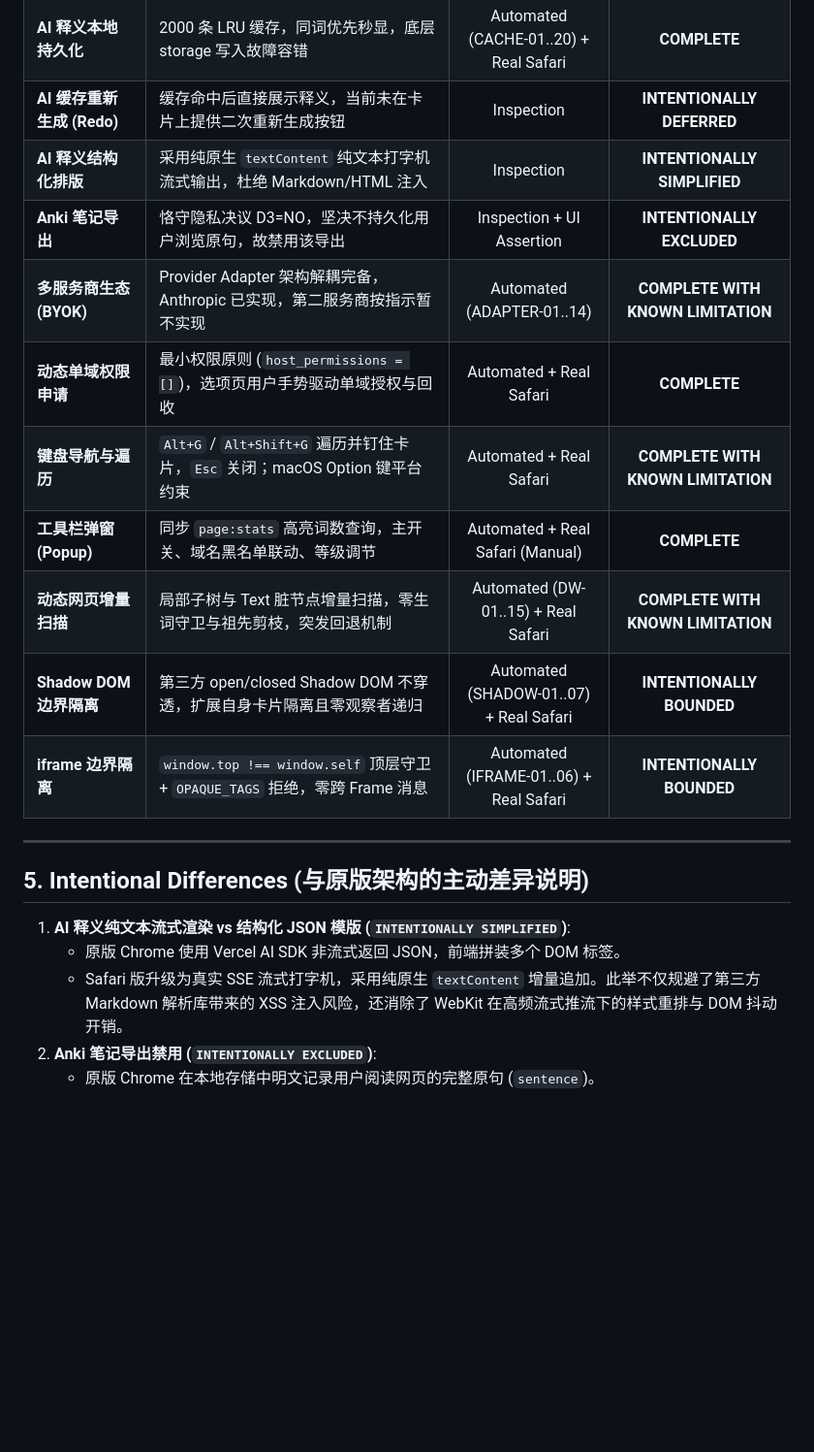
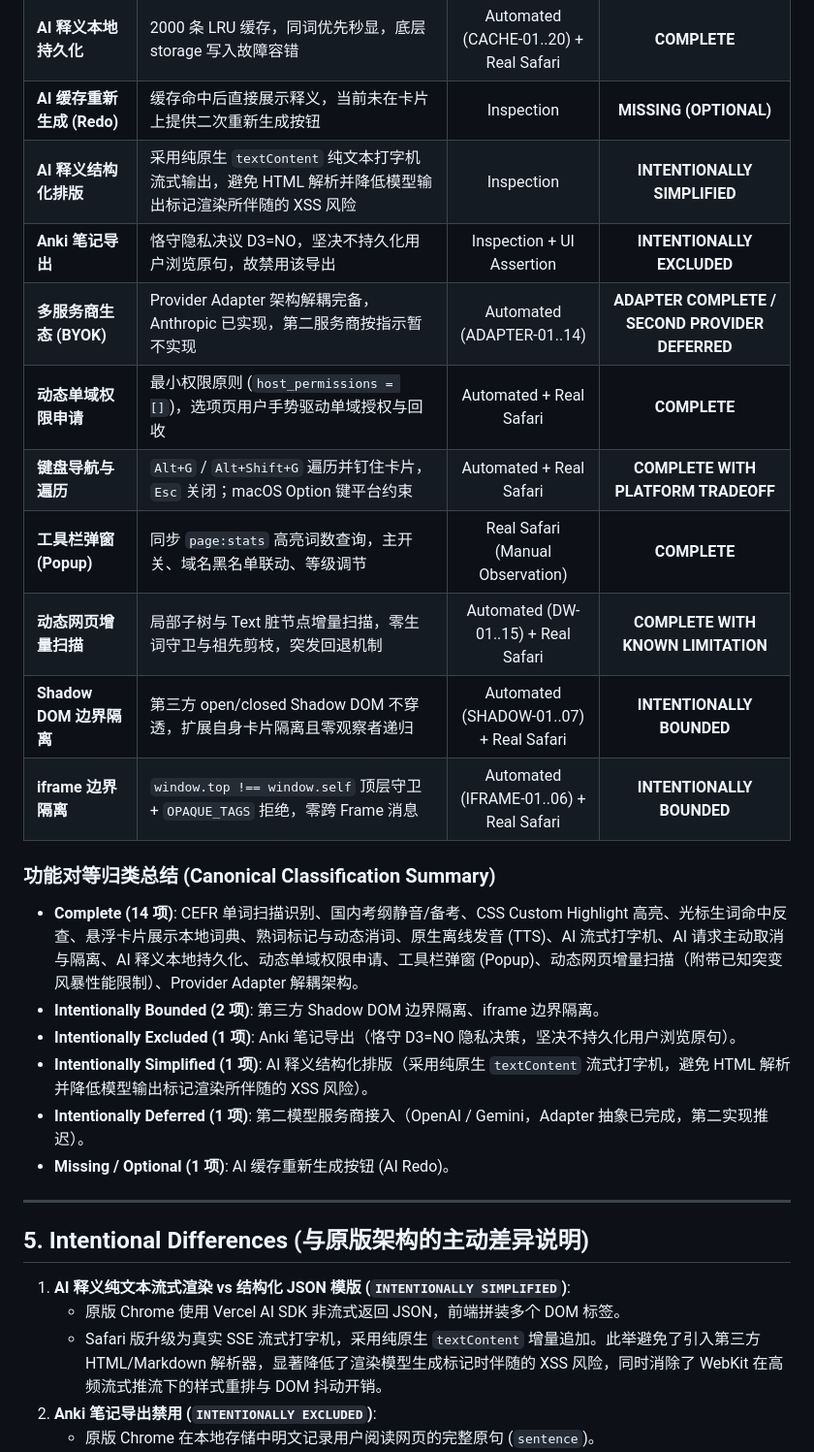
Before and after one commit to ReiAKIraAn/Glint, a Markdown page: docs/final-report.md, the part around one of its changes. Shown at 97% size. Rendered like a GitHub page; blank space fills up the shorter version.

```diff
--- a/docs/final-report.md
+++ b/docs/final-report.md
@@ -94,16 +94,24 @@ M5-W1 Native Offline TTS:     9068d13 feat(safari): restore native offline TTS
 | **AI 流式打字机** | Anthropic SSE 增量推流 + rAF 帧合并 + textContent 安全写入 | Automated (E2E-01..14) + Real Safari | **COMPLETE** |
 | **AI 请求主动取消与隔离** | 点击“取消”即刻释放底层 reader，多标签页 Port 独立通信与状态隔离 | Automated + Real Safari | **COMPLETE** |
 | **AI 释义本地持久化** | 2000 条 LRU 缓存，同词优先秒显，底层 storage 写入故障容错 | Automated (CACHE-01..20) + Real Safari | **COMPLETE** |
-| **AI 缓存重新生成 (Redo)** | 缓存命中后直接展示释义，当前未在卡片上提供二次重新生成按钮 | Inspection | **INTENTIONALLY DEFERRED** |
-| **AI 释义结构化排版** | 采用纯原生 `textContent` 纯文本打字机流式输出，杜绝 Markdown/HTML 注入 | Inspection | **INTENTIONALLY SIMPLIFIED** |
+| **AI 缓存重新生成 (Redo)** | 缓存命中后直接展示释义，当前未在卡片上提供二次重新生成按钮 | Inspection | **MISSING (OPTIONAL)** |
+| **AI 释义结构化排版** | 采用纯原生 `textContent` 纯文本打字机流式输出，避免 HTML 解析并降低模型输出标记渲染所伴随的 XSS 风险 | Inspection | **INTENTIONALLY SIMPLIFIED** |
 | **Anki 笔记导出** | 恪守隐私决议 D3=NO，坚决不持久化用户浏览原句，故禁用该导出 | Inspection + UI Assertion | **INTENTIONALLY EXCLUDED** |
-| **多服务商生态 (BYOK)** | Provider Adapter 架构解耦完备，Anthropic 已实现，第二服务商按指示暂不实现 | Automated (ADAPTER-01..14) | **COMPLETE WITH KNOWN LIMITATION** |
+| **多服务商生态 (BYOK)** | Provider Adapter 架构解耦完备，Anthropic 已实现，第二服务商按指示暂不实现 | Automated (ADAPTER-01..14) | **ADAPTER COMPLETE / SECOND PROVIDER DEFERRED** |
 | **动态单域权限申请** | 最小权限原则 (`host_permissions = []`)，选项页用户手势驱动单域授权与回收 | Automated + Real Safari | **COMPLETE** |
-| **键盘导航与遍历** | `Alt+G` / `Alt+Shift+G` 遍历并钉住卡片，`Esc` 关闭；macOS Option 键平台约束 | Automated + Real Safari | **COMPLETE WITH KNOWN LIMITATION** |
-| **工具栏弹窗 (Popup)** | 同步 `page:stats` 高亮词数查询，主开关、域名黑名单联动、等级调节 | Automated + Real Safari (Manual) | **COMPLETE** |
+| **键盘导航与遍历** | `Alt+G` / `Alt+Shift+G` 遍历并钉住卡片，`Esc` 关闭；macOS Option 键平台约束 | Automated + Real Safari | **COMPLETE WITH PLATFORM TRADEOFF** |
+| **工具栏弹窗 (Popup)** | 同步 `page:stats` 高亮词数查询，主开关、域名黑名单联动、等级调节 | Real Safari (Manual Observation) | **COMPLETE** |
 | **动态网页增量扫描** | 局部子树与 Text 脏节点增量扫描，零生词守卫与祖先剪枝，突发回退机制 | Automated (DW-01..15) + Real Safari | **COMPLETE WITH KNOWN LIMITATION** |
 | **Shadow DOM 边界隔离** | 第三方 open/closed Shadow DOM 不穿透，扩展自身卡片隔离且零观察者递归 | Automated (SHADOW-01..07) + Real Safari | **INTENTIONALLY BOUNDED** |
 | **iframe 边界隔离** | `window.top !== window.self` 顶层守卫 + `OPAQUE_TAGS` 拒绝，零跨 Frame 消息 | Automated (IFRAME-01..06) + Real Safari | **INTENTIONALLY BOUNDED** |
+
+### 功能对等归类总结 (Canonical Classification Summary)
+- **Complete (14 项)**: CEFR 单词扫描识别、国内考纲静音/备考、CSS Custom Highlight 高亮、光标生词命中反查、悬浮卡片展示本地词典、熟词标记与动态消词、原生离线发音 (TTS)、AI 流式打字机、AI 请求主动取消与隔离、AI 释义本地持久化、动态单域权限申请、工具栏弹窗 (Popup)、动态网页增量扫描（附带已知突变风暴性能限制）、Provider Adapter 解耦架构。
+- **Intentionally Bounded (2 项)**: 第三方 Shadow DOM 边界隔离、iframe 边界隔离。
+- **Intentionally Excluded (1 项)**: Anki 笔记导出（恪守 D3=NO 隐私决策，坚决不持久化用户浏览原句）。
+- **Intentionally Simplified (1 项)**: AI 释义结构化排版（采用纯原生 `textContent` 流式打字机，避免 HTML 解析并降低模型输出标记渲染所伴随的 XSS 风险）。
+- **Intentionally Deferred (1 项)**: 第二模型服务商接入（OpenAI / Gemini，Adapter 抽象已完成，第二实现推迟）。
+- **Missing / Optional (1 项)**: AI 缓存重新生成按钮 (AI Redo)。
 
 ---
 
@@ -111,7 +119,7 @@ M5-W1 Native Offline TTS:     9068d13 feat(safari): restore native offline TTS
 
 1. **AI 释义纯文本流式渲染 vs 结构化 JSON 模版 (`INTENTIONALLY SIMPLIFIED`)**:
    - 原版 Chrome 使用 Vercel AI SDK 非流式返回 JSON，前端拼装多个 DOM 标签。
-   - Safari 版升级为真实 SSE 流式打字机，采用纯原生 `textContent` 增量追加。此举不仅规避了第三方 Markdown 解析库带来的 XSS 注入风险，还消除了 WebKit 在高频流式推流下的样式重排与 DOM 抖动开销。
+   - Safari 版升级为真实 SSE 流式打字机，采用纯原生 `textContent` 增量追加。此举避免了引入第三方 HTML/Markdown 解析器，显著降低了渲染模型生成标记时伴随的 XSS 风险，同时消除了 WebKit 在高频流式推流下的样式重排与 DOM 抖动开销。
 2. **Anki 笔记导出禁用 (`INTENTIONALLY EXCLUDED`)**:
    - 原版 Chrome 在本地存储中明文记录用户阅读网页的完整原句 (`sentence`)。
    - Safari Personal Edition 在 M5-W2 中执行了隐私强化：`local:explanations` 仅允许存储 `{ word, explanation, updatedAt }`，严禁保存用户访问的原句与上下文。用户正式裁决 **D3 = NO**。由于无原句数据，Anki 导出被明确隔离并提示不支持。
```
Also changed, not shown: other parts of docs/final-report.md (+60 -41 lines), docs/feature-parity-closure.md (+3 -3 lines).
